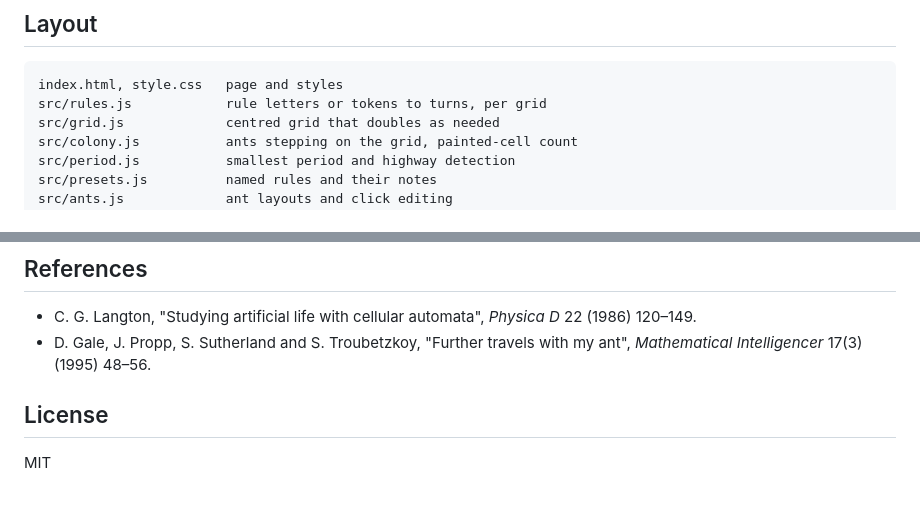
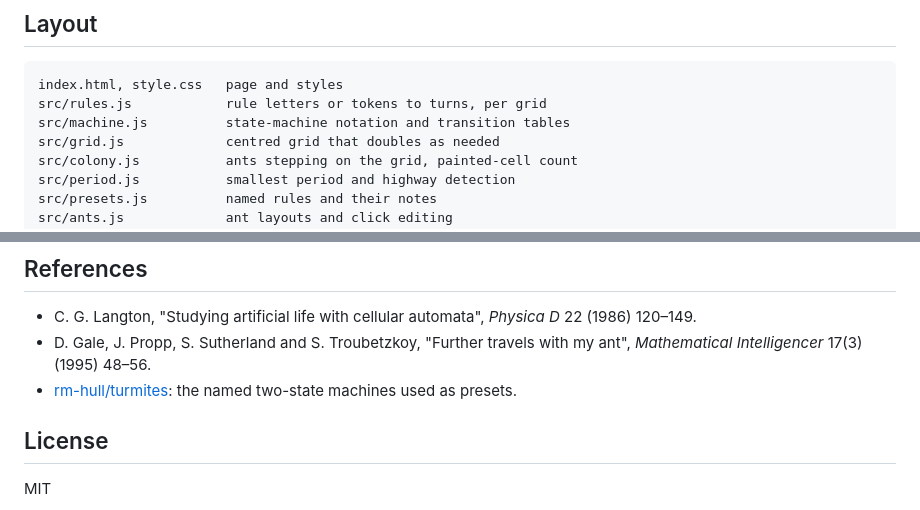
Before and after one commit to fushanbobfan/turmite, a Markdown page: README.md, 2 parts joined by grey strips. GitHub-like rendering.

````diff
--- a/README.md
+++ b/README.md
@@ -110,6 +142,7 @@ at (q + r/2, r·√3/2), and each pixel finds its hexagon by cube rounding.
 ```
 index.html, style.css   page and styles
 src/rules.js            rule letters or tokens to turns, per grid
+src/machine.js          state-machine notation and transition tables
 src/grid.js             centred grid that doubles as needed
 src/colony.js           ants stepping on the grid, painted-cell count
 src/period.js           smallest period and highway detection
@@ -128,6 +161,8 @@ scripts/probe.js        run a rule headless: node scripts/probe.js L1R1 1000000
   *Physica D* 22 (1986) 120–149.
 - D. Gale, J. Propp, S. Sutherland and S. Troubetzkoy, "Further travels with
   my ant", *Mathematical Intelligencer* 17(3) (1995) 48–56.
+- [rm-hull/turmites](https://github.com/rm-hull/turmites): the named
+  two-state machines used as presets.
 
 ## License
 
````
Also changed, not shown: other parts of README.md (+35 -3 lines).
